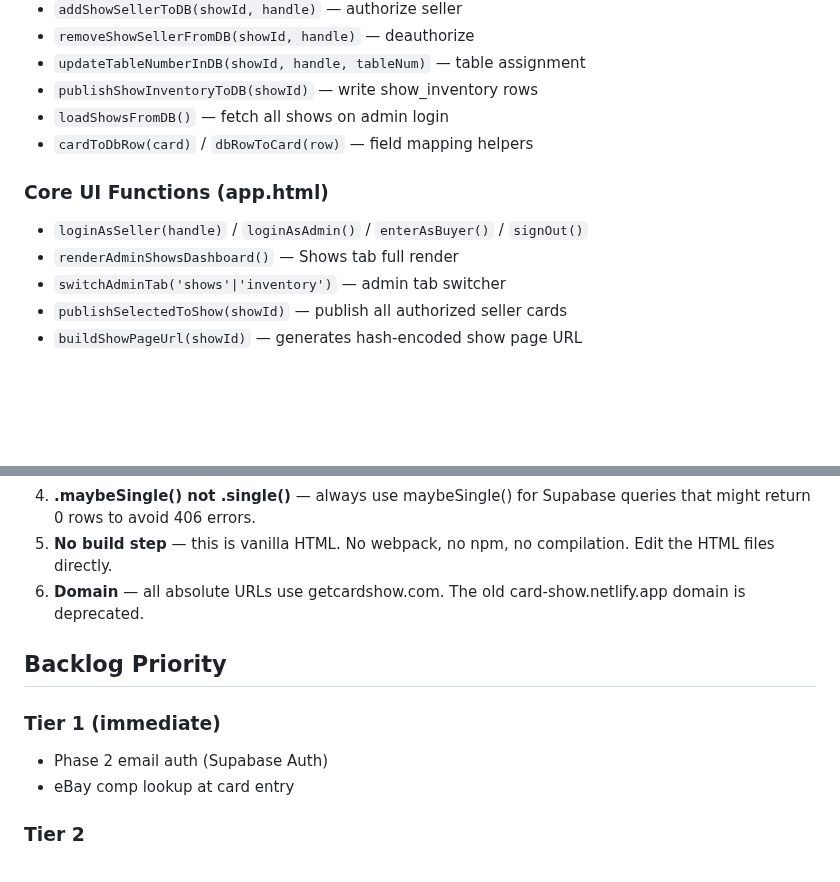
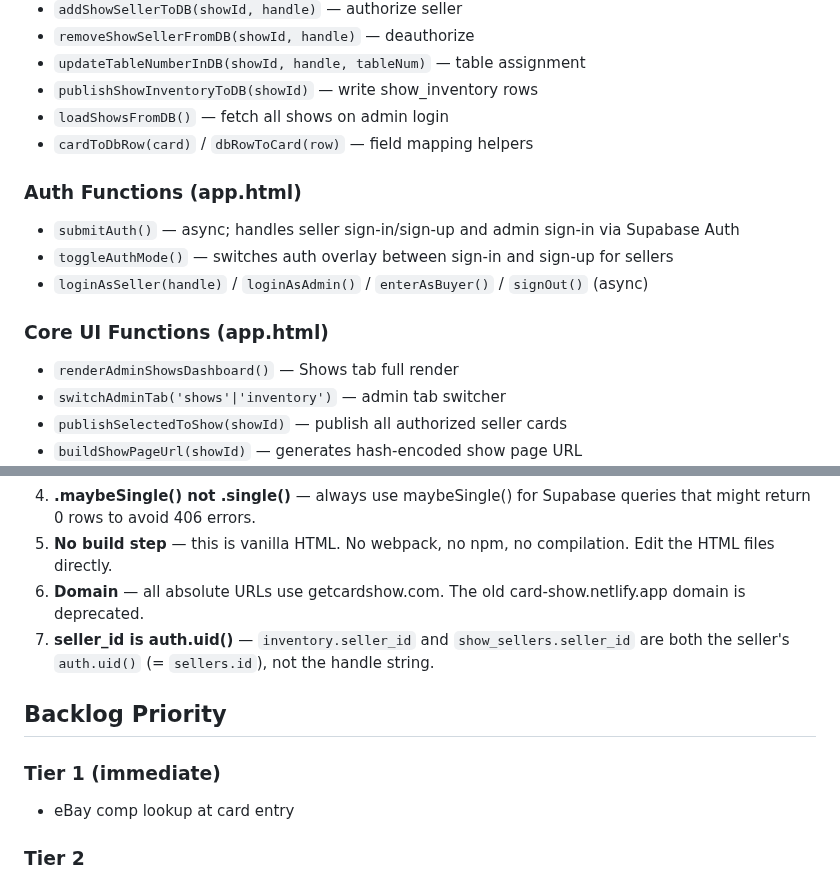
Before and after one commit to drew51115/cardshow, a Markdown page: CLAUDE.md, 2 parts joined by grey strips. Rendered like a GitHub page; blank space fills up the shorter version.

```diff
--- a/CLAUDE.md
+++ b/CLAUDE.md
@@ -106,8 +125,12 @@ Phase 2 will lock down to `auth.uid() = seller_id` / `auth.uid() = id`.
 - `loadShowsFromDB()` — fetch all shows on admin login
 - `cardToDbRow(card)` / `dbRowToCard(row)` — field mapping helpers
 
+### Auth Functions (app.html)
+- `submitAuth()` — async; handles seller sign-in/sign-up and admin sign-in via Supabase Auth
+- `toggleAuthMode()` — switches auth overlay between sign-in and sign-up for sellers
+- `loginAsSeller(handle)` / `loginAsAdmin()` / `enterAsBuyer()` / `signOut()` (async)
+
 ### Core UI Functions (app.html)
-- `loginAsSeller(handle)` / `loginAsAdmin()` / `enterAsBuyer()` / `signOut()`
 - `renderAdminShowsDashboard()` — Shows tab full render
 - `switchAdminTab('shows'|'inventory')` — admin tab switcher
 - `publishSelectedToShow(showId)` — publish all authorized seller cards
@@ -123,10 +146,10 @@ Phase 2 will lock down to `auth.uid() = seller_id` / `auth.uid() = id`.
 4. **.maybeSingle() not .single()** — always use maybeSingle() for Supabase queries that might return 0 rows to avoid 406 errors.
 5. **No build step** — this is vanilla HTML. No webpack, no npm, no compilation. Edit the HTML files directly.
 6. **Domain** — all absolute URLs use getcardshow.com. The old card-show.netlify.app domain is deprecated.
+7. **seller_id is auth.uid()** — `inventory.seller_id` and `show_sellers.seller_id` are both the seller's `auth.uid()` (= `sellers.id`), not the handle string.
 
 ## Backlog Priority
 ### Tier 1 (immediate)
-- Phase 2 email auth (Supabase Auth)
 - eBay comp lookup at card entry
 
 ### Tier 2
```
Also changed, not shown: other parts of CLAUDE.md (+42 -23 lines).
